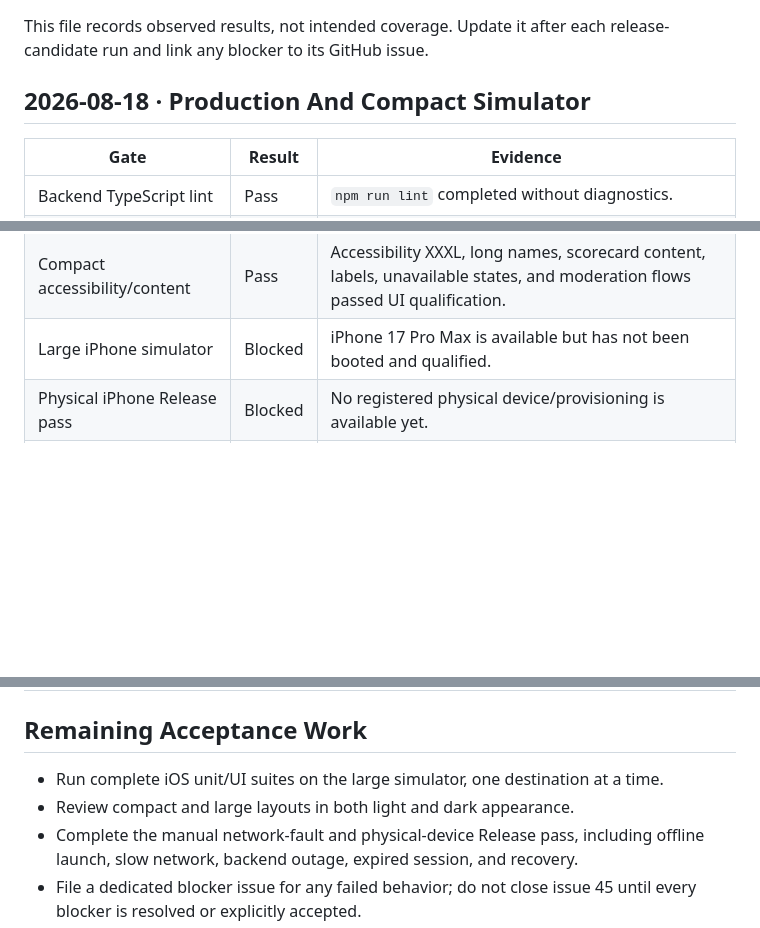
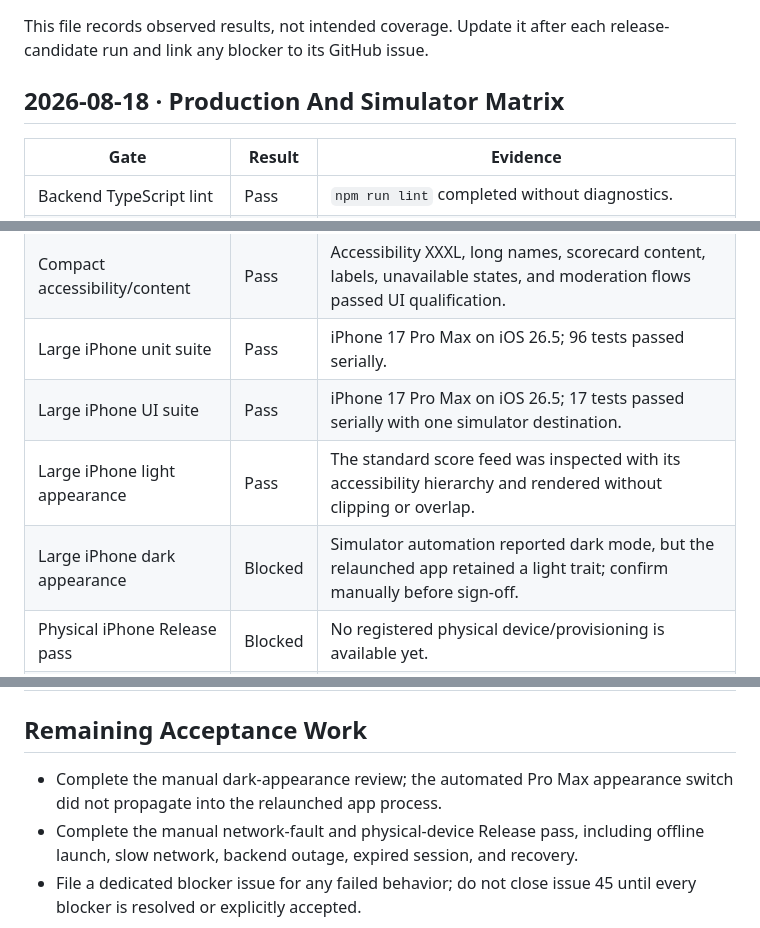
Before and after one commit to EmilioG2004/Ruski-Report, a Markdown page: docs/project-management/release-qualification-evidence.md, 3 parts joined by grey strips. Drawn GitHub-style; blank space fills up the shorter version.

Commit message:
ISSUE 45: Record large simulator evidence

```diff
--- a/docs/project-management/release-qualification-evidence.md
+++ b/docs/project-management/release-qualification-evidence.md
@@ -3,7 +3,7 @@
 This file records observed results, not intended coverage. Update it after each
 release-candidate run and link any blocker to its GitHub issue.
 
-## 2026-08-18 · Production And Compact Simulator
+## 2026-08-18 · Production And Simulator Matrix
 
 | Gate | Result | Evidence |
 | --- | --- | --- |
@@ -23,7 +23,10 @@ release-candidate run and link any blocker to its GitHub issue.
 | Compact iPhone unit suite | Pass | iPhone 17e on iOS 26.5; 96 tests passed serially. |
 | Compact iPhone UI suite | Pass | iPhone 17e on iOS 26.5; 17 tests passed serially with one simulator destination. |
 | Compact accessibility/content | Pass | Accessibility XXXL, long names, scorecard content, labels, unavailable states, and moderation flows passed UI qualification. |
-| Large iPhone simulator | Blocked | iPhone 17 Pro Max is available but has not been booted and qualified. |
+| Large iPhone unit suite | Pass | iPhone 17 Pro Max on iOS 26.5; 96 tests passed serially. |
+| Large iPhone UI suite | Pass | iPhone 17 Pro Max on iOS 26.5; 17 tests passed serially with one simulator destination. |
+| Large iPhone light appearance | Pass | The standard score feed was inspected with its accessibility hierarchy and rendered without clipping or overlap. |
+| Large iPhone dark appearance | Blocked | Simulator automation reported dark mode, but the relaunched app retained a light trait; confirm manually before sign-off. |
 | Physical iPhone Release pass | Blocked | No registered physical device/provisioning is available yet. |
 | Network/failure-state pass | Blocked | Offline launch, slow network, backend outage, expired session, and recovery still require the manual device pass. |
 
@@ -49,9 +52,8 @@ release-candidate run and link any blocker to its GitHub issue.
 
 ## Remaining Acceptance Work
 
-- Run complete iOS unit/UI suites on the large simulator, one destination at a
-  time.
-- Review compact and large layouts in both light and dark appearance.
+- Complete the manual dark-appearance review; the automated Pro Max appearance
+  switch did not propagate into the relaunched app process.
 - Complete the manual network-fault and physical-device Release pass, including
   offline launch, slow network, backend outage, expired session, and recovery.
 - File a dedicated blocker issue for any failed behavior; do not close issue 45
```
